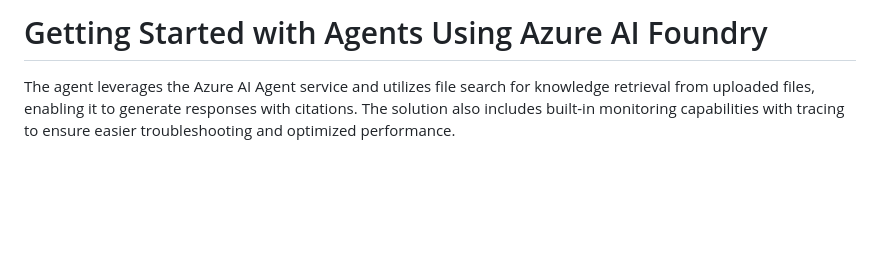
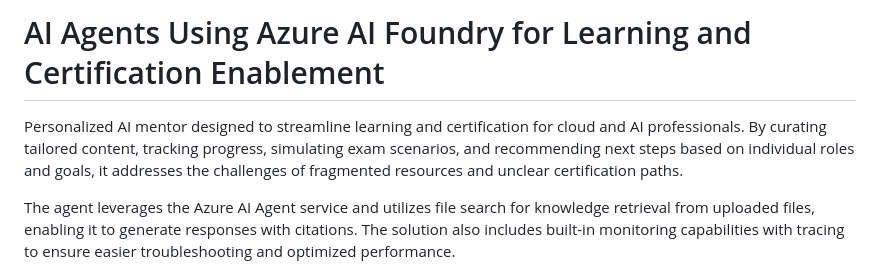
Before and after one commit to zobayer098/hackathon2025, a Markdown page: README.md, the part around the change. GitHub-like rendering; blank space fills up the shorter version.

Commit message:
Update README with latest info

```diff
--- a/README.md
+++ b/README.md
@@ -1,4 +1,6 @@
-# Getting Started with Agents Using Azure AI Foundry
+# AI Agents Using Azure AI Foundry for Learning and Certification Enablement
+
+Personalized AI mentor designed to streamline learning and certification for cloud and AI professionals. By curating tailored content, tracking progress, simulating exam scenarios, and recommending next steps based on individual roles and goals, it addresses the challenges of fragmented resources and unclear certification paths.
 
 The agent leverages the Azure AI Agent service and utilizes file search for knowledge retrieval from uploaded files, enabling it to generate responses with citations. The solution also includes built-in monitoring capabilities with tracing to ensure easier troubleshooting and optimized performance.
 
```
